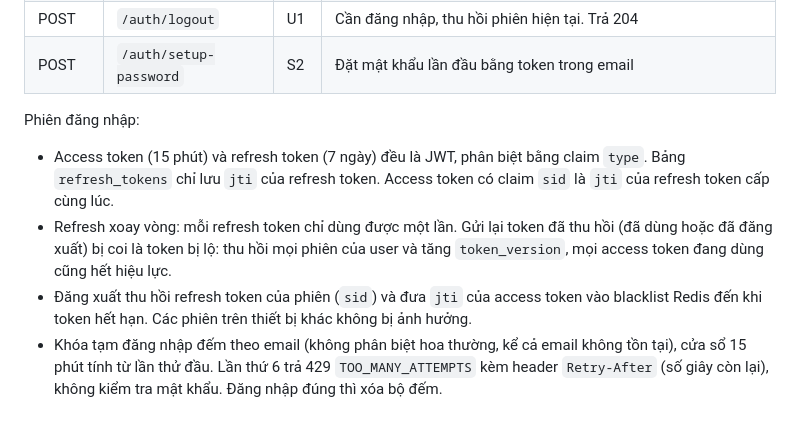
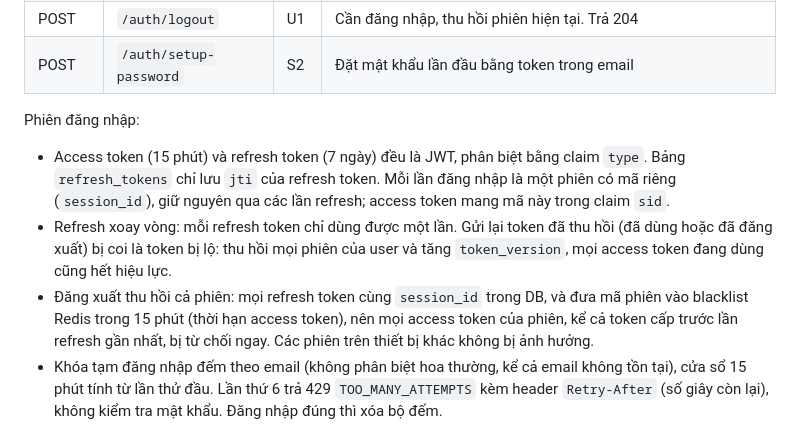
Before and after one commit to awesome-academy/python-engineer26_daily-report-system-thanhld, a Markdown page: docs/api-design.md, the part around the change. Rendered like a GitHub page.

```diff
--- a/docs/api-design.md
+++ b/docs/api-design.md
@@ -83,9 +83,9 @@ Lỗi validate (422) có `details` là danh sách `{ "field": "body.report_date"
 
 Phiên đăng nhập:
 
-- Access token (15 phút) và refresh token (7 ngày) đều là JWT, phân biệt bằng claim `type`. Bảng `refresh_tokens` chỉ lưu `jti` của refresh token. Access token có claim `sid` là `jti` của refresh token cấp cùng lúc.
+- Access token (15 phút) và refresh token (7 ngày) đều là JWT, phân biệt bằng claim `type`. Bảng `refresh_tokens` chỉ lưu `jti` của refresh token. Mỗi lần đăng nhập là một phiên có mã riêng (`session_id`), giữ nguyên qua các lần refresh; access token mang mã này trong claim `sid`.
 - Refresh xoay vòng: mỗi refresh token chỉ dùng được một lần. Gửi lại token đã thu hồi (đã dùng hoặc đã đăng xuất) bị coi là token bị lộ: thu hồi mọi phiên của user và tăng `token_version`, mọi access token đang dùng cũng hết hiệu lực.
-- Đăng xuất thu hồi refresh token của phiên (`sid`) và đưa `jti` của access token vào blacklist Redis đến khi token hết hạn. Các phiên trên thiết bị khác không bị ảnh hưởng.
+- Đăng xuất thu hồi cả phiên: mọi refresh token cùng `session_id` trong DB, và đưa mã phiên vào blacklist Redis trong 15 phút (thời hạn access token), nên mọi access token của phiên, kể cả token cấp trước lần refresh gần nhất, bị từ chối ngay. Các phiên trên thiết bị khác không bị ảnh hưởng.
 - Khóa tạm đăng nhập đếm theo email (không phân biệt hoa thường, kể cả email không tồn tại), cửa sổ 15 phút tính từ lần thử đầu. Lần thứ 6 trả 429 `TOO_MANY_ATTEMPTS` kèm header `Retry-After` (số giây còn lại), không kiểm tra mật khẩu. Đăng nhập đúng thì xóa bộ đếm.
 
 ### /me: mọi user đã đăng nhập; báo cáo chỉ cho role USER (8)
```
Also changed, not shown: docs/database.md (+5 -1 lines), docs/images/database-erd.png, 1 other file.
